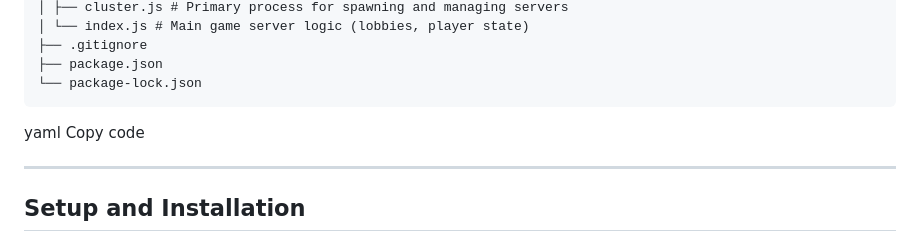
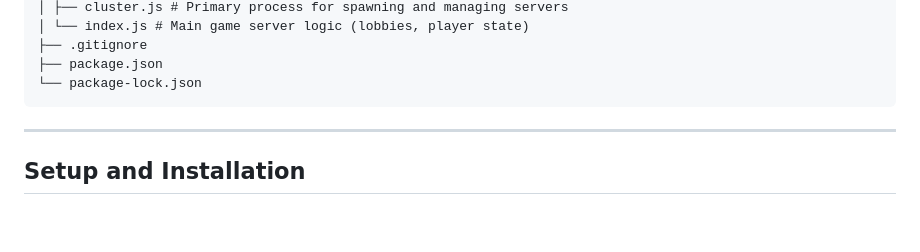
Before and after one commit to Janavee01/Multiplayer-SkyBoundClash, a Markdown page: README.md, the part around the change. Rendered like a GitHub page; blank space fills up the shorter version.

````diff
--- a/README.md
+++ b/README.md
@@ -61,8 +61,7 @@ Multiplayer-SkyBoundClash/
 ├── package.json
 └── package-lock.json
 ```
-yaml
-Copy code
+
 
 ---
 
````
